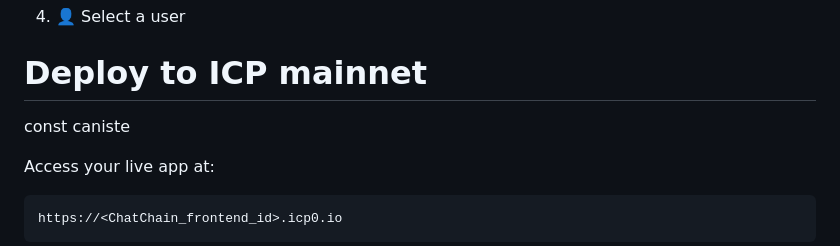
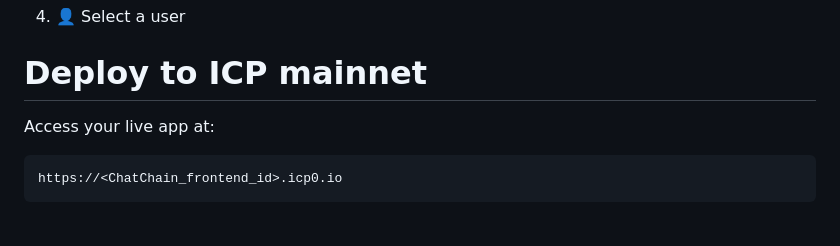
Before and after one commit to kelvinagyareyeboah/ChatChain, a Markdown page: README.md, the part around the change. GitHub-like rendering; blank space fills up the shorter version.

```diff
--- a/README.md
+++ b/README.md
@@ -1,7 +1,6 @@
 
 4. 👤 Select a user
 # Deploy to ICP mainnet
-const caniste
 
 Access your live app at:
 
```
